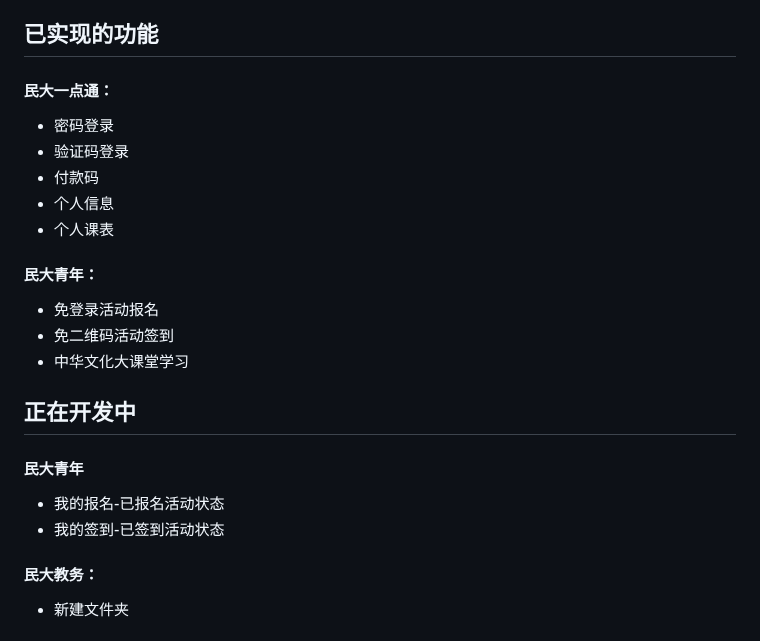
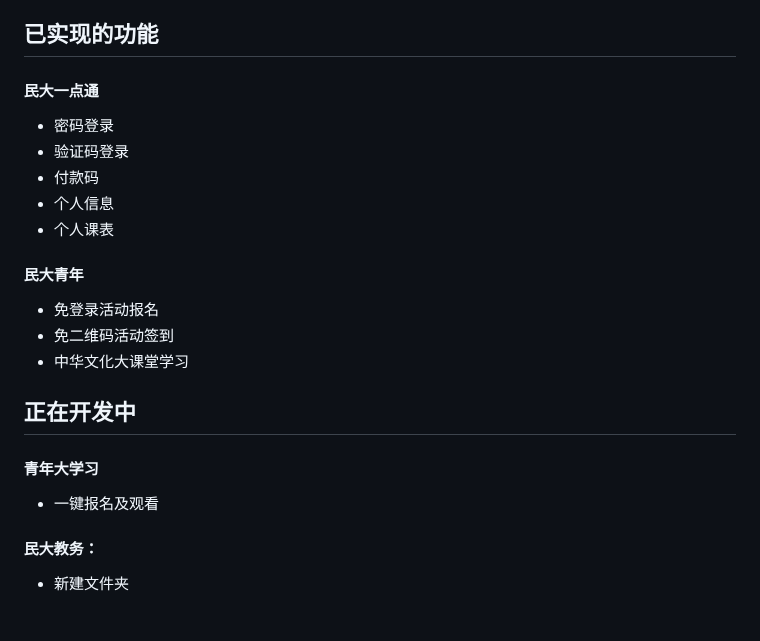
Before and after one commit to Isatidia/Klee, a Markdown page: README.md, the part around the change. GitHub-like rendering.

```diff
--- a/README.md
+++ b/README.md
@@ -15,21 +15,20 @@
 请尽量使用官方App
 
 ## 已实现的功能
-#### 民大一点通：
+#### 民大一点通
 - 密码登录
 - 验证码登录
 - 付款码
 - 个人信息
 - 个人课表
-#### 民大青年：
+#### 民大青年
 - 免登录活动报名
 - 免二维码活动签到
 - 中华文化大课堂学习
 
 ## 正在开发中
-#### 民大青年
- - 我的报名-已报名活动状态
- - 我的签到-已签到活动状态
+#### 青年大学习
+ - 一键报名及观看
 #### 民大教务：
  - 新建文件夹
 #### App
```
